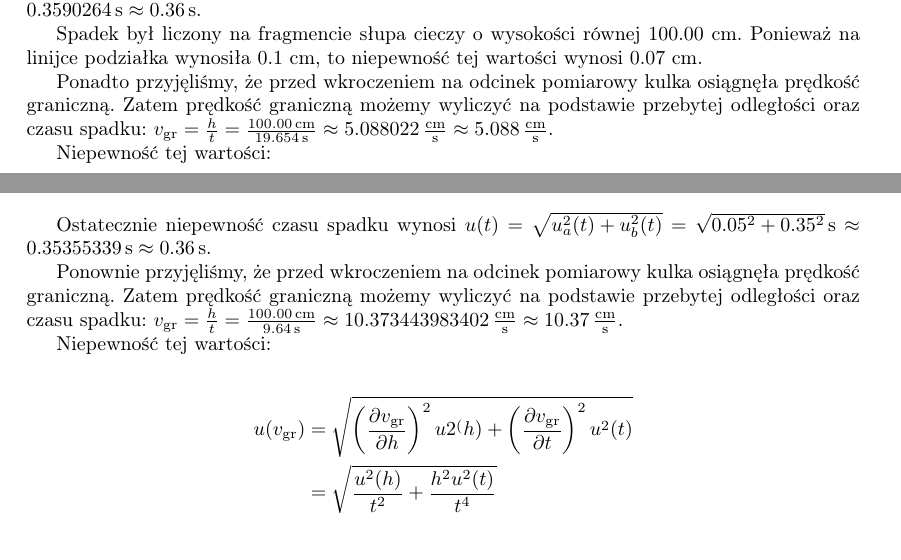
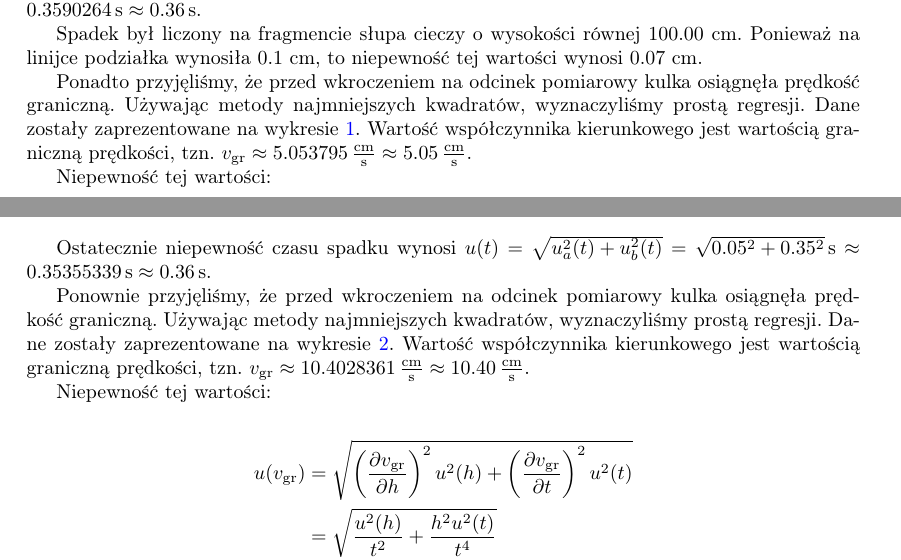
Before and after one commit to Necior/mini-fizyka-lab, a LaTeX document (lab03/sprawozdzanie03.tex): two parts of pages 5 and 7 of 7 before the commit and two parts of pages 5 and 7 of 8 after it, joined at a grey line, cut so that both start at the same text. Compiled offline with pdfLaTeX.

Commit message:
Add graphs & update velocities

```diff
--- a/lab03/sprawozdzanie03.tex
+++ b/lab03/sprawozdzanie03.tex
@@ -303,5 +303,7 @@ Spadek był liczony na fragmencie słupa cieczy o wysokości równej $100.00$ cm
 Ponieważ na linijce podziałka wynosiła $0.1$ cm, to niepewność tej wartości wynosi $0.07$ cm.
 
 Ponadto przyjęliśmy, że przed wkroczeniem na odcinek pomiarowy kulka osiągnęła prędkość graniczną.
-Zatem prędkość graniczną możemy wyliczyć na podstawie przebytej odległości oraz czasu spadku:
-$\vgr = \frac{h}{t} = \frac{100.00 \, \text{cm}}{19.654 \, \text{s}} \approx 5.088022 \, \frac{\text{cm}}{\text{s}} \approx 5.088 \, \frac{\text{cm}}{\text{s}}$.
+Używając metody najmniejszych kwadratów, wyznaczyliśmy prostą regresji.
+Dane zostały zaprezentowane na wykresie \ref{wykres_gliceryna}.
+Wartość współczynnika kierunkowego jest wartością graniczną prędkości, tzn.
+$\vgr \approx 5.053795 \, \frac{\text{cm}}{\text{s}} \approx 5.05 \, \frac{\text{cm}}{\text{s}}$.
@@ -308,3 +315,5 @@ $\vgr = \frac{h}{t} = \frac{100.00 \, \text{cm}}{19.654 \, \text{s}} \approx 5.0
+\label{wykres_gliceryna}
+\end{figure}
 
 Niepewność tej wartości:
 
@@ -382,5 +391,7 @@ Ponadto, niepewność typu A pomiaru czasu wynosi:
 Ostatecznie niepewność czasu spadku wynosi $u(t) = \sqrt{u_a^2(t) + u_b^2(t)} = \sqrt{0.05^2 + 0.35^2} \, \text{s} \approx 0.35355339 \, \text{s} \approx 0.36\, \text{s}$.
 
 Ponownie przyjęliśmy, że przed wkroczeniem na odcinek pomiarowy kulka osiągnęła prędkość graniczną.
-Zatem prędkość graniczną możemy wyliczyć na podstawie przebytej odległości oraz czasu spadku:
-$\vgr = \frac{h}{t} = \frac{100.00 \, \text{cm}}{9.64 \, \text{s}} \approx 10.373443983402 \, \frac{\text{cm}}{\text{s}} \approx 10.37 \, \frac{\text{cm}}{\text{s}}$.
+Używając metody najmniejszych kwadratów, wyznaczyliśmy prostą regresji.
+Dane zostały zaprezentowane na wykresie \ref{wykres_olej}.
+Wartość współczynnika kierunkowego jest wartością graniczną prędkości, tzn.
+$\vgr \approx 10.4028361 \, \frac{\text{cm}}{\text{s}} \approx 10.40 \, \frac{\text{cm}}{\text{s}}$.
@@ -387,8 +403,10 @@ $\vgr = \frac{h}{t} = \frac{100.00 \, \text{cm}}{9.64 \, \text{s}} \approx 10.37
+\label{wykres_olej}
+\end{figure}
 
 Niepewność tej wartości:
 
 \begin{align*}
-	u(\vgr) &= \sqrt{\left(\frac{\partial \vgr}{\partial h}\right)^2 u2^(h) + \left(\frac{\partial \vgr}{\partial t}\right)^2 u^2(t)} \\
+	u(\vgr) &= \sqrt{\left(\frac{\partial \vgr}{\partial h}\right)^2 u^2(h) + \left(\frac{\partial \vgr}{\partial t}\right)^2 u^2(t)} \\
 	&= \sqrt{\frac{u^2(h)}{t^2} + \frac{h^2 u^2(t)}{t^4}} \\
 	&\approx 0.387458073 \, \frac{\text{cm}}{\text{s}} \\
 	&\approx 0.39 \, \frac{\text{cm}}{\text{s}}
```
Also changed, not shown: lab03/regresja_gliceryna.pdf (added), lab03/regresja_olej.pdf (added), lab03/sprawozdzanie03.tex (14 more changed lines).
